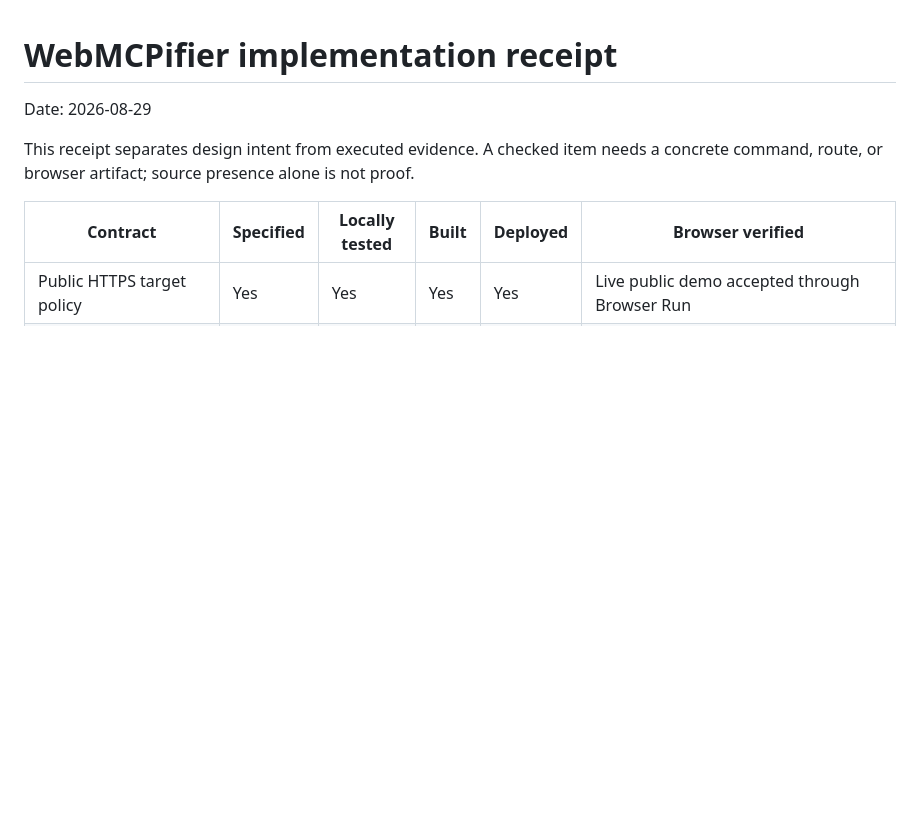
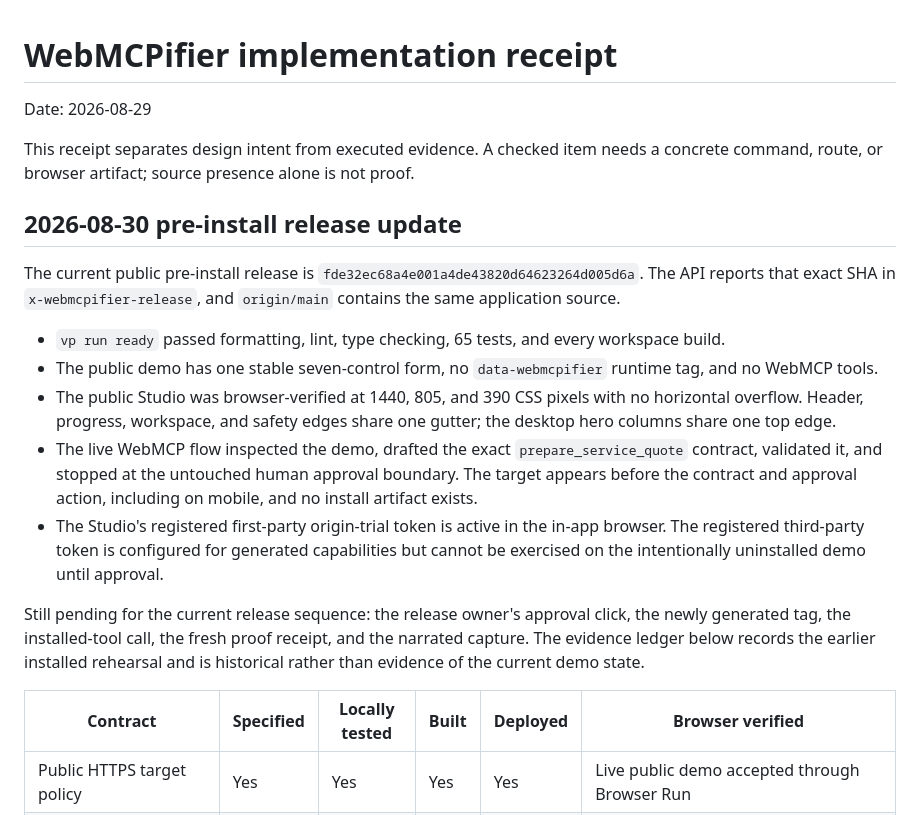
Before and after one commit to birbprophet/webmcpifier, a Markdown page: docs/verification/2026-08-29-implementation-receipt.md, the part around the change. GitHub-like rendering; blank space fills up the shorter version.

```diff
--- a/docs/verification/2026-08-29-implementation-receipt.md
+++ b/docs/verification/2026-08-29-implementation-receipt.md
@@ -3,6 +3,18 @@
 Date: 2026-08-29
 
 This receipt separates design intent from executed evidence. A checked item needs a concrete command, route, or browser artifact; source presence alone is not proof.
+
+## 2026-08-30 pre-install release update
+
+The current public pre-install release is `fde32ec68a4e001a4de43820d64623264d005d6a`. The API reports that exact SHA in `x-webmcpifier-release`, and `origin/main` contains the same application source.
+
+- `vp run ready` passed formatting, lint, type checking, 65 tests, and every workspace build.
+- The public demo has one stable seven-control form, no `data-webmcpifier` runtime tag, and no WebMCP tools.
+- The public Studio was browser-verified at 1440, 805, and 390 CSS pixels with no horizontal overflow. Header, progress, workspace, and safety edges share one gutter; the desktop hero columns share one top edge.
+- The live WebMCP flow inspected the demo, drafted the exact `prepare_service_quote` contract, validated it, and stopped at the untouched human approval boundary. The target appears before the contract and approval action, including on mobile, and no install artifact exists.
+- The Studio's registered first-party origin-trial token is active in the in-app browser. The registered third-party token is configured for generated capabilities but cannot be exercised on the intentionally uninstalled demo until approval.
+
+Still pending for the current release sequence: the release owner's approval click, the newly generated tag, the installed-tool call, the fresh proof receipt, and the narrated capture. The evidence ledger below records the earlier installed rehearsal and is historical rather than evidence of the current demo state.
 
 | Contract                                              | Specified | Locally tested | Built | Deployed | Browser verified                                                                   |
 | ----------------------------------------------------- | --------- | -------------- | ----- | -------- | ---------------------------------------------------------------------------------- |
```
Also changed, not shown: README.md (+7 -11 lines).
